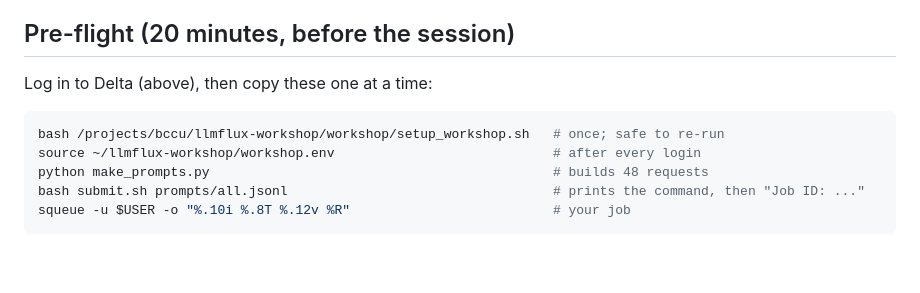
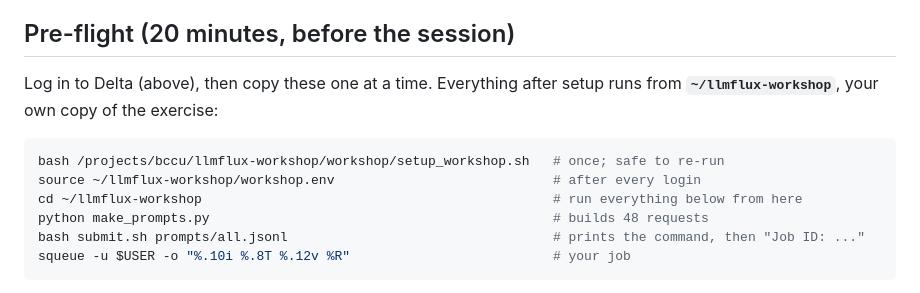
Before and after one commit to ncsa/llmflux-workshop, a Markdown page: facilitator/LEAD_THIS_SESSION.md, the part around the change. Drawn GitHub-style; blank space fills up the shorter version.

Commit message:
Presenter steps: say where to run the commands (~/llmflux-workshop)
Co-Authored-By: Claude Opus 5.5 <noreply@anthropic.com>

````diff
--- a/facilitator/LEAD_THIS_SESSION.md
+++ b/facilitator/LEAD_THIS_SESSION.md
@@ -28,11 +28,13 @@ Bauer to add you, and do it the day before.
 
 ## Pre-flight (20 minutes, before the session)
 
-Log in to Delta (above), then copy these one at a time:
+Log in to Delta (above), then copy these one at a time. Everything after
+setup runs from **`~/llmflux-workshop`**, your own copy of the exercise:
 
 ```bash
 bash /projects/bccu/llmflux-workshop/workshop/setup_workshop.sh   # once; safe to re-run
 source ~/llmflux-workshop/workshop.env                            # after every login
+cd ~/llmflux-workshop                                             # run everything below from here
 python make_prompts.py                                            # builds 48 requests
 bash submit.sh prompts/all.jsonl                                  # prints the command, then "Job ID: ..."
 squeue -u $USER -o "%.10i %.8T %.12v %R"                          # your job
````
Also changed, not shown: presenter/DEMOS.md (+3 -1 lines), presenter/TALK.md (+1 -0 lines).
